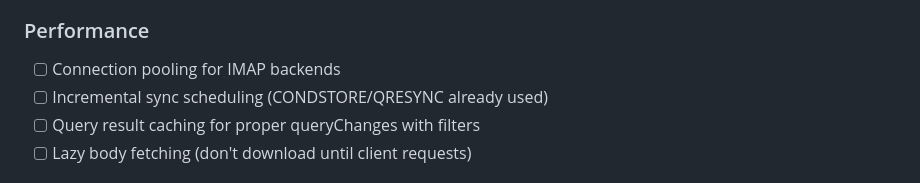
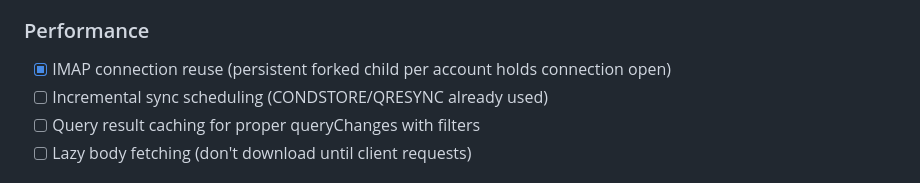
Before and after one commit to jmapio/jmap-perl, a Markdown page: ROADMAP.md, the part around the change. Drawn GitHub-style.

Commit message:
ROADMAP: mark IMAP connection reuse as done
Persistent forked children per account already hold IMAP
connections open across requests.

Co-Authored-By: Claude Opus 4.6 (1M context) <noreply@anthropic.com>

```diff
--- a/ROADMAP.md
+++ b/ROADMAP.md
@@ -150,7 +150,7 @@ Client ──JMAP──▶ Proxy ──JMAP──▶ Cyrus (passthrough, acc-wor
 - [ ] Session management with proper token lifecycle
 
 ### Performance
-- [ ] Connection pooling for IMAP backends
+- [x] IMAP connection reuse (persistent forked child per account holds connection open)
 - [ ] Incremental sync scheduling (CONDSTORE/QRESYNC already used)
 - [ ] Query result caching for proper queryChanges with filters
 - [ ] Lazy body fetching (don't download until client requests)
```
